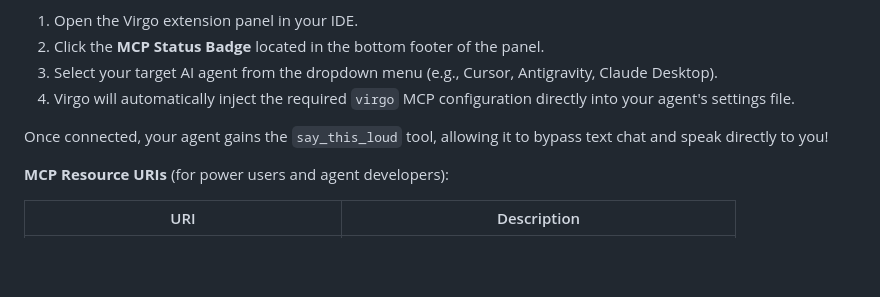
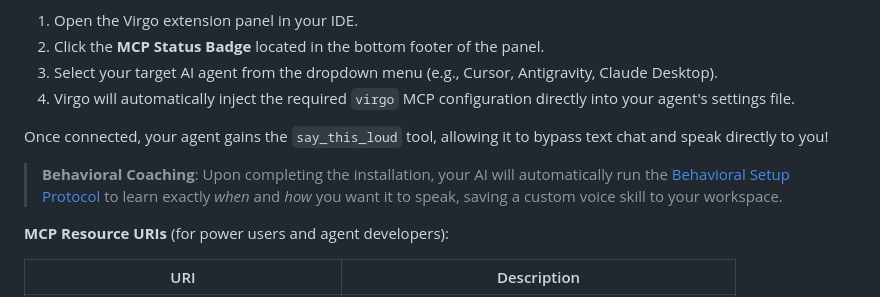
Before and after one commit to IdanDavidAviv/virgo, a Markdown page: README.md, the part around the change. Drawn GitHub-style; blank space fills up the shorter version.

Commit message:
feat(docs): add proactive behavioral setup protocol and instructions
Adds a post-install phase for the AI agent to proactively coach the user on configuring 'say_this_loud' preferences.

```diff
--- a/README.md
+++ b/README.md
@@ -102,6 +102,8 @@ Virgo serves as a native voice channel for AI assistants. The Virgo MCP server k
 
 Once connected, your agent gains the `say_this_loud` tool, allowing it to bypass text chat and speak directly to you!
 
+> **Behavioral Coaching**: Upon completing the installation, your AI will automatically run the [Behavioral Setup Protocol](AGENT_GUIDED_PREFERENCES_SKILL_DEFINITION_PROTOCOL.md) to learn exactly *when* and *how* you want it to speak, saving a custom voice skill to your workspace.
+
 **MCP Resource URIs** (for power users and agent developers):
 
 | URI | Description |
```
Also changed, not shown: AGENT_GUIDED_PREFERENCES_SKILL_DEFINITION_PROTOCOL.md (added, +69 -0 lines), AGENT_INSTALL_GUIDE.md (+11 -1 lines).
